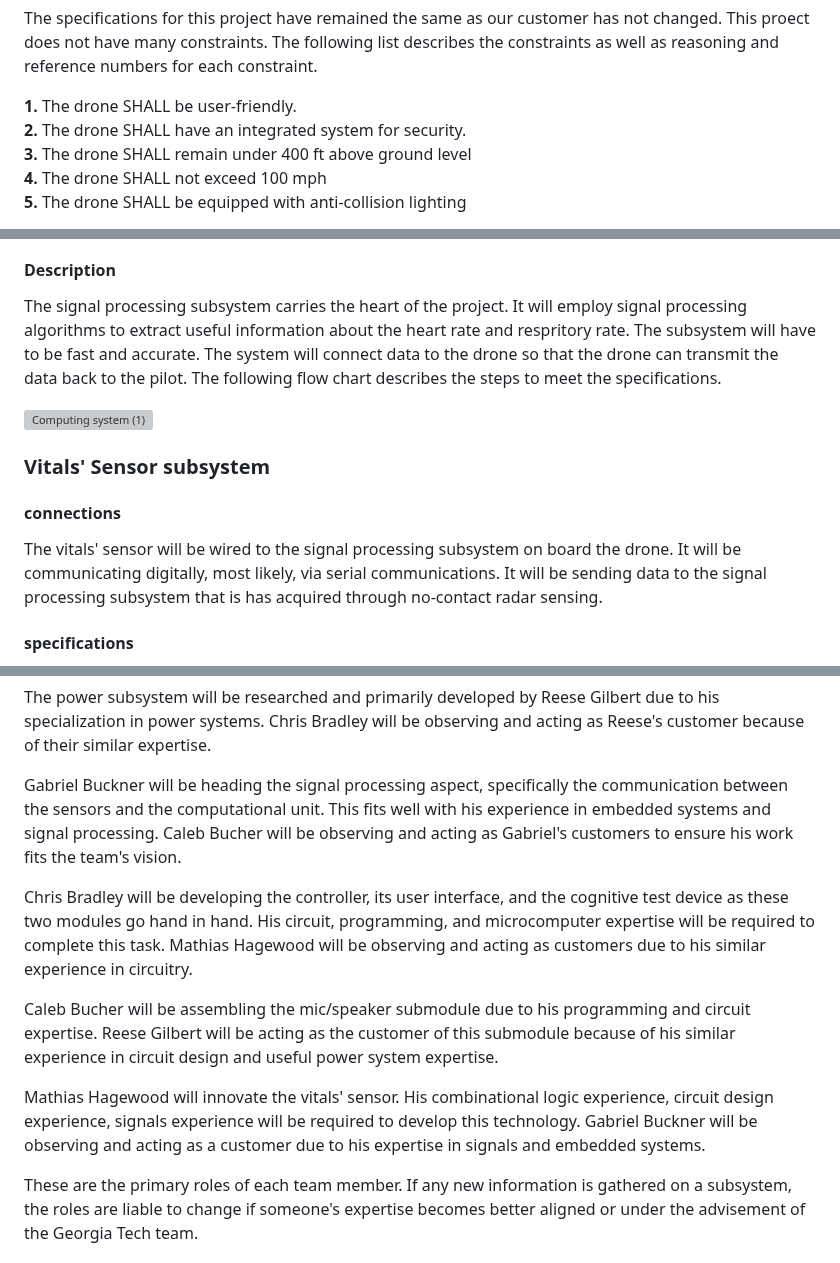
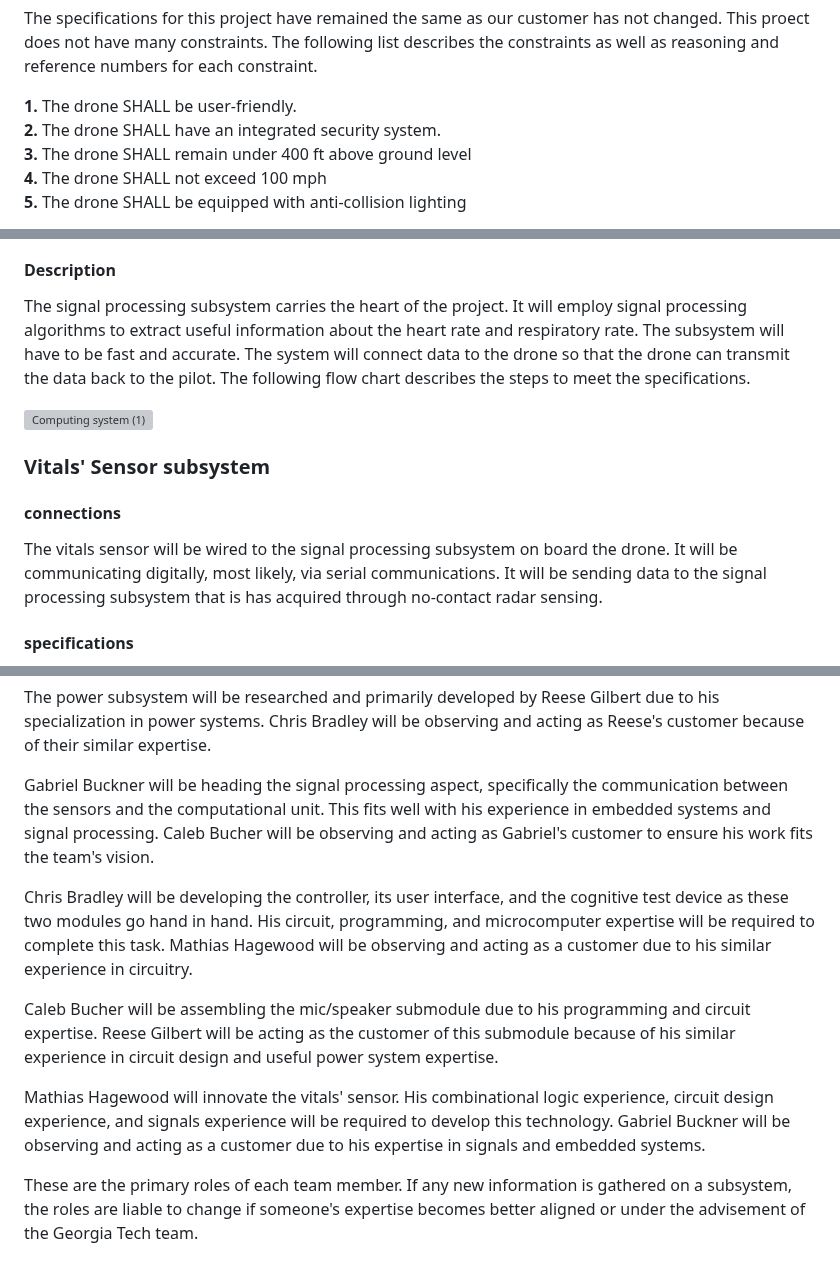
Before and after one commit to superhotbacon/F24_Team5_DARPA_Triage_Drone, a Markdown page: Reports/Conceputal Design Final/Conceptual Design.md, 3 parts joined by grey strips. Rendered like a GitHub page; grey boxes are pictures that could not be loaded.

```diff
--- a/Reports/Conceputal Design Final/Conceptual Design.md
+++ b/Reports/Conceputal Design Final/Conceptual Design.md
@@ -21,7 +21,7 @@ To understand the scope of the problem, the customer has outlined a specific sce
 
 
 **1.** The drone SHALL be user-friendly.
-**2.** The drone SHALL have an integrated system for security.
+**2.** The drone SHALL have an integrated security system.
 **3.** The drone SHALL remain under 400 ft above ground level
 **4.** The drone SHALL not exceed 100 mph
 **5.** The drone SHALL be equipped with anti-collision lighting
@@ -165,7 +165,7 @@ The power subsystem will be responsible for converting power from the battery to
 
 #### **Description**
 
-The signal processing subsystem carries the heart of the project. It will employ signal processing algorithms to extract useful information about the heart rate and respritory rate. The subsystem will have to be fast and accurate. The system will connect data to the drone so that the drone can transmit the data back to the pilot. The following flow chart describes the steps to meet the specifications.
+The signal processing subsystem carries the heart of the project. It will employ signal processing algorithms to extract useful information about the heart rate and respiratory rate. The subsystem will have to be fast and accurate. The system will connect data to the drone so that the drone can transmit the data back to the pilot. The following flow chart describes the steps to meet the specifications.
 
 <img width="433" alt="Computing system (1)" src="https://github.com/user-attachments/assets/080f6b0c-3eb2-43e6-9002-d479ab09ed63">
 
@@ -173,7 +173,7 @@ The signal processing subsystem carries the heart of the project. It will employ
 ### **Vitals' Sensor subsystem**
 
 #### **connections**
-The vitals' sensor will be wired to the signal processing subsystem on board the drone. It will be communicating digitally, most likely, via serial communications. It will be sending data to the signal processing subsystem that is has acquired through no-contact radar sensing.
+The vitals sensor will be wired to the signal processing subsystem on board the drone. It will be communicating digitally, most likely, via serial communications. It will be sending data to the signal processing subsystem that is has acquired through no-contact radar sensing.
 
 #### **specifications**
 The subsystem shall be operational from a distance of at least one meter.
@@ -294,13 +294,13 @@ In a similar vein, the project has been divided into simpler chunks to organize
 
 The power subsystem will be researched and primarily developed by Reese Gilbert due to his specialization in power systems. Chris Bradley will be observing and acting as Reese's customer because of their similar expertise.
 
-Gabriel Buckner will be heading the signal processing aspect, specifically the communication between the sensors and the computational unit. This fits well with his experience in embedded systems and signal processing. Caleb Bucher will be observing and acting as Gabriel's customers to ensure his work fits the team's vision.
+Gabriel Buckner will be heading the signal processing aspect, specifically the communication between the sensors and the computational unit. This fits well with his experience in embedded systems and signal processing. Caleb Bucher will be observing and acting as Gabriel's customer to ensure his work fits the team's vision.
 
-Chris Bradley will be developing the controller, its user interface, and the cognitive test device as these two modules go hand in hand. His circuit, programming, and microcomputer expertise will be required to complete this task. Mathias Hagewood will be observing and acting as customers due to his similar experience in circuitry.
+Chris Bradley will be developing the controller, its user interface, and the cognitive test device as these two modules go hand in hand. His circuit, programming, and microcomputer expertise will be required to complete this task. Mathias Hagewood will be observing and acting as a customer due to his similar experience in circuitry.
 
 Caleb Bucher will be assembling the mic/speaker submodule due to his programming and circuit expertise. Reese Gilbert will be acting as the customer of this submodule because of his similar experience in circuit design and useful power system expertise.
 
-Mathias Hagewood will innovate the vitals' sensor. His combinational logic experience, circuit design experience, signals experience will be required to develop this technology. Gabriel Buckner will be observing and acting as a customer due to his expertise in signals and embedded systems.
+Mathias Hagewood will innovate the vitals' sensor. His combinational logic experience, circuit design experience, and signals experience will be required to develop this technology. Gabriel Buckner will be observing and acting as a customer due to his expertise in signals and embedded systems.
 
 These are the primary roles of each team member. If any new information is gathered on a subsystem, the roles are liable to change if someone's expertise becomes better aligned or under the advisement of the Georgia Tech team.
 
```
Also changed, not shown: other parts of Reports/Conceputal Design Final/Conceptual Design.md (+2 -2 lines).
